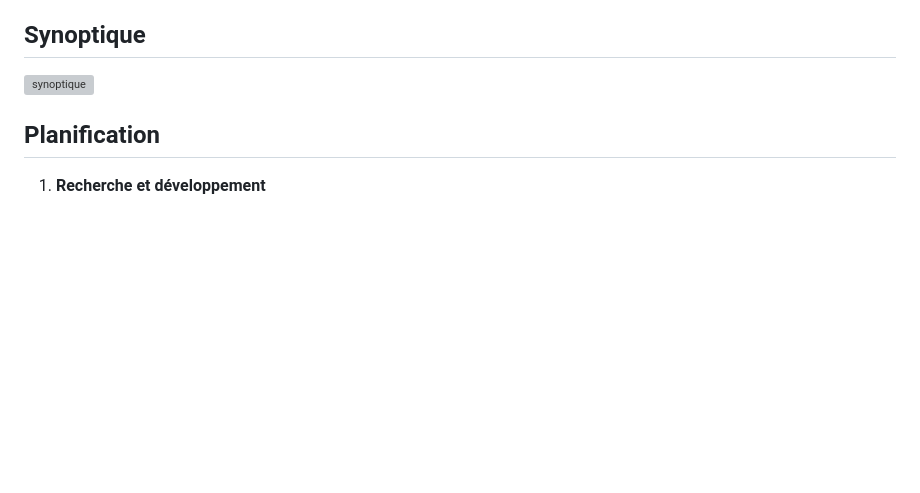
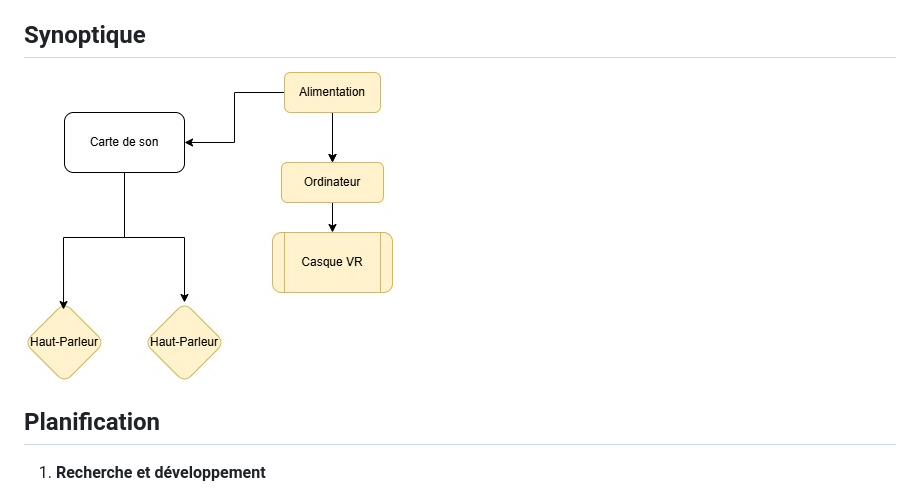
Before and after one commit to Timingmerkat83/pl_synergy_elementals, a Markdown page: README.md, the part around one of its changes. GitHub-like rendering; blank space fills up the shorter version; grey boxes are pictures that could not be loaded.

```diff
--- a/README.md
+++ b/README.md
@@ -76,7 +76,7 @@ La technologie qui sera utilisé:
 - Tablette ou écran d'ordi
 
 ## Synoptique
-![synoptique](src/synoptique.drawio.png)
+![synoptique](img/synoptique.jpg)
 
 ## Planification
 
```
Also changed, not shown: other parts of README.md (+1 -1 lines).
